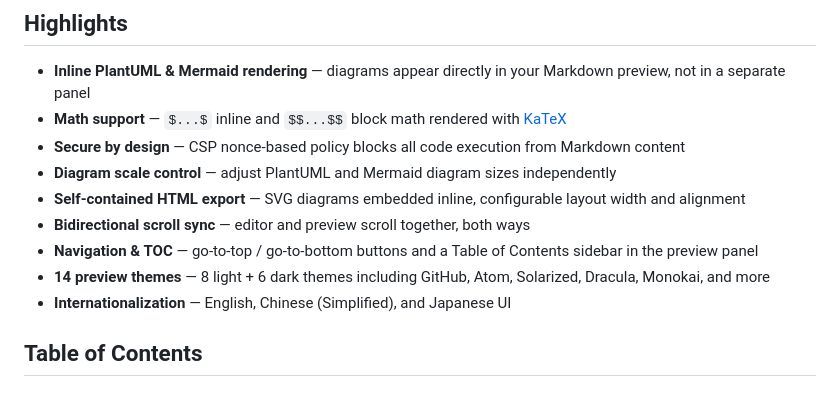
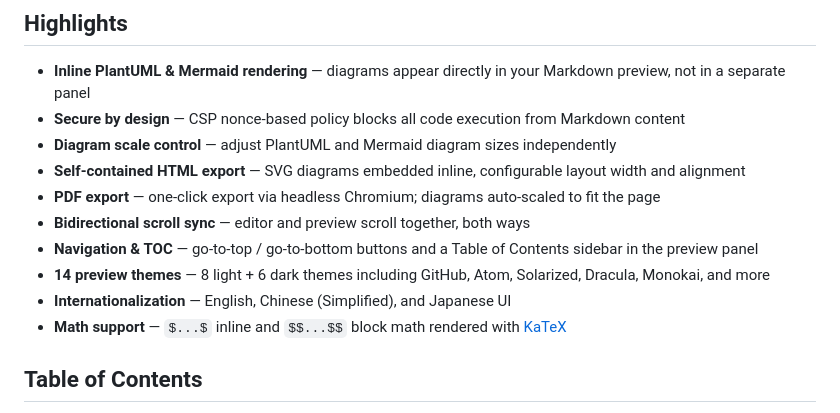
Before and after one commit to yss-tazawa/plantuml-markdown-preview, a Markdown page: README.md, the part around the change. Drawn GitHub-style.

Commit message:
docs: add PDF export to Highlights, reorder items

```diff
--- a/README.md
+++ b/README.md
@@ -36,14 +36,15 @@ Switch between modes anytime with a single setting — no migration, no restart.
 ## Highlights
 
 - **Inline PlantUML & Mermaid rendering** — diagrams appear directly in your Markdown preview, not in a separate panel
-- **Math support** — `$...$` inline and `$$...$$` block math rendered with [KaTeX](https://katex.org/)
 - **Secure by design** — CSP nonce-based policy blocks all code execution from Markdown content
 - **Diagram scale control** — adjust PlantUML and Mermaid diagram sizes independently
 - **Self-contained HTML export** — SVG diagrams embedded inline, configurable layout width and alignment
+- **PDF export** — one-click export via headless Chromium; diagrams auto-scaled to fit the page
 - **Bidirectional scroll sync** — editor and preview scroll together, both ways
 - **Navigation & TOC** — go-to-top / go-to-bottom buttons and a Table of Contents sidebar in the preview panel
 - **14 preview themes** — 8 light + 6 dark themes including GitHub, Atom, Solarized, Dracula, Monokai, and more
 - **Internationalization** — English, Chinese (Simplified), and Japanese UI
+- **Math support** — `$...$` inline and `$$...$$` block math rendered with [KaTeX](https://katex.org/)
 
 ## Table of Contents
 
```
